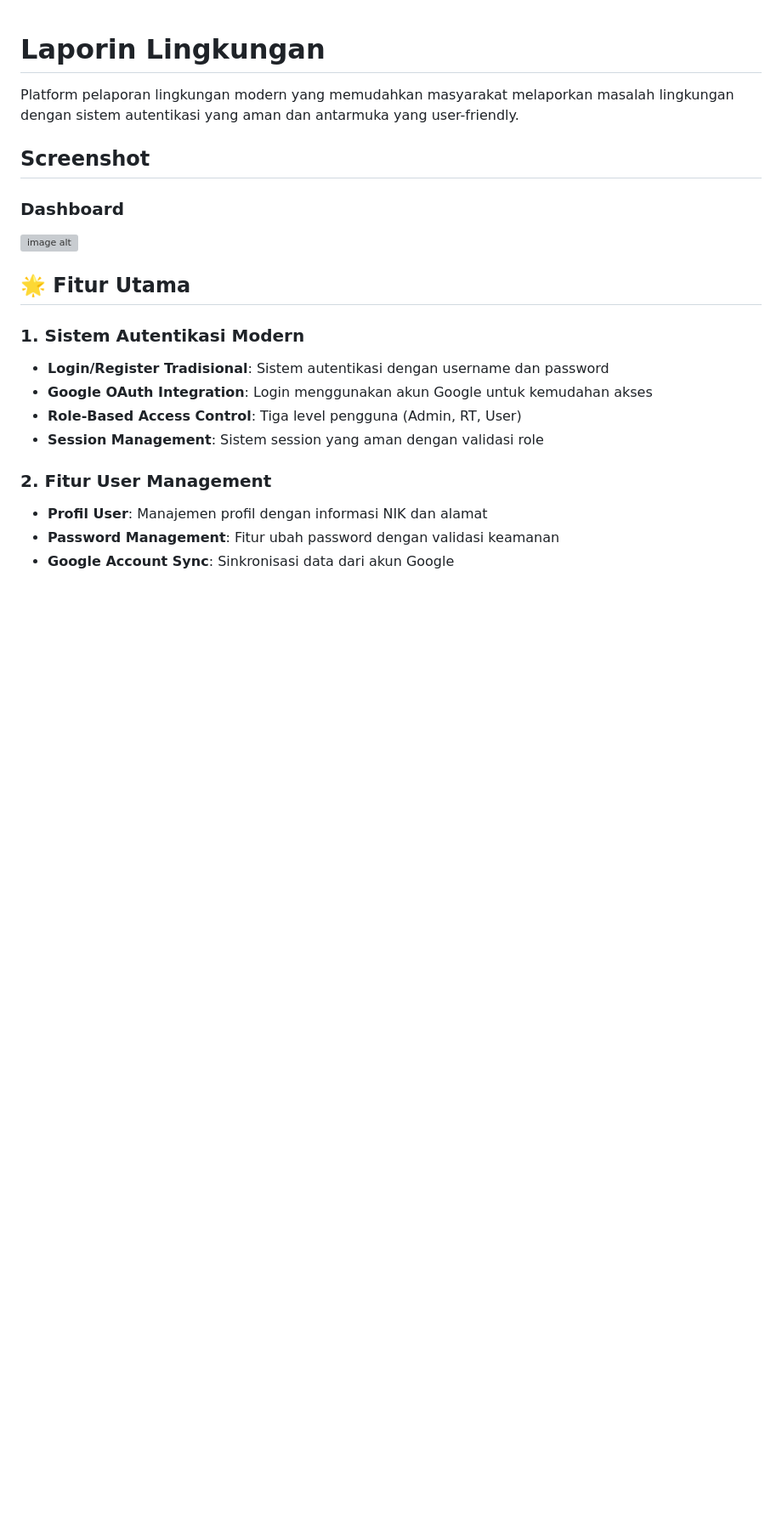
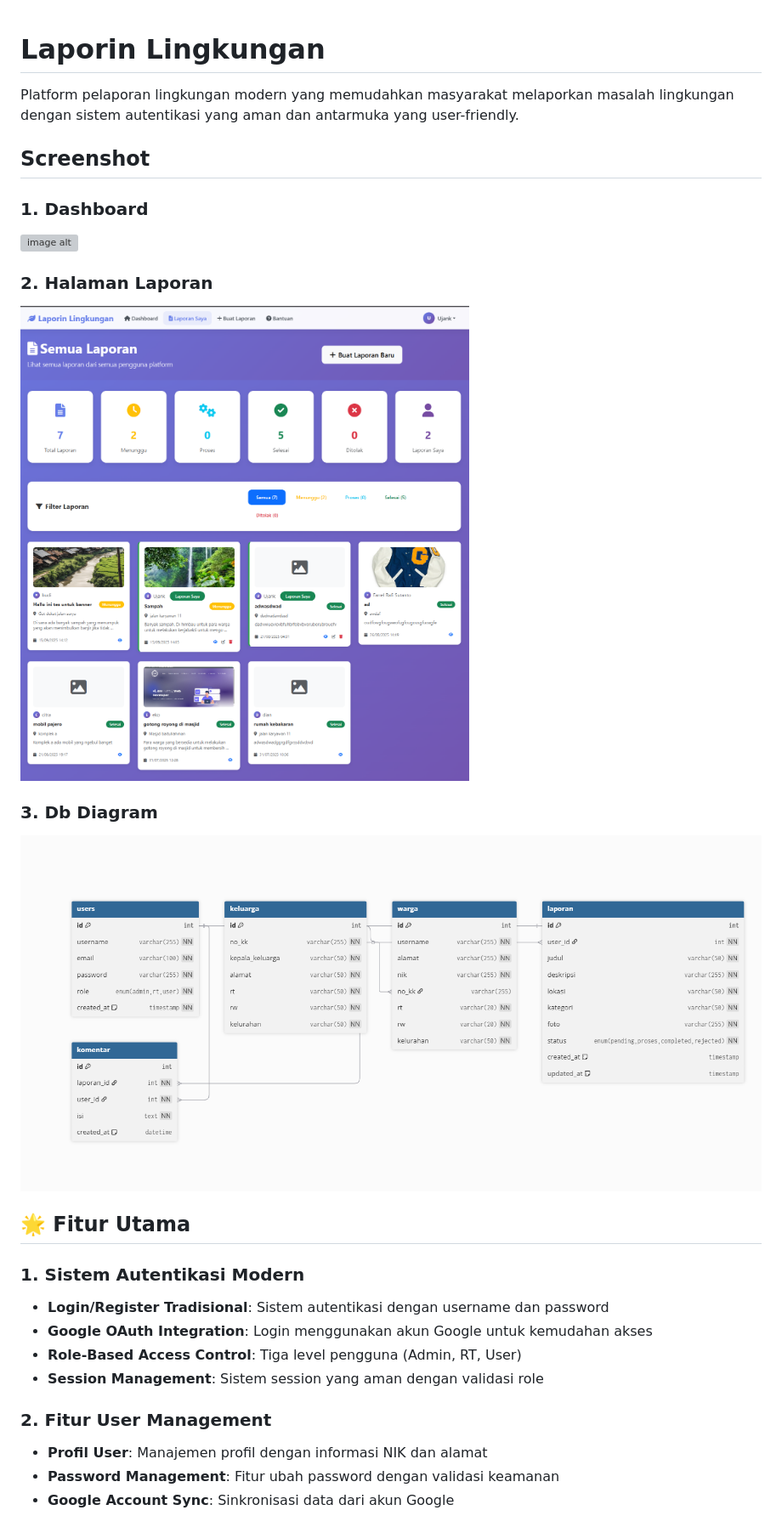
Before and after one commit to Fardisambo/LaporLingkungan, a Markdown page: README.md, the part around the change. Shown: that part at 85% size. GitHub-like rendering; blank space fills up the shorter version; grey boxes are pictures that could not be loaded.

```diff
--- a/README.md
+++ b/README.md
@@ -5,8 +5,14 @@ Platform pelaporan lingkungan modern yang memudahkan masyarakat melaporkan masal
 
 ## Screenshot
 
-### Dashboard
+### 1. Dashboard
 ![image alt](https://github.com/Fardisambo/LaporLingkungan/blob/9382458110e59130312e3a3922f13f0d53e57fbc/screenshot/Screenshot%202025-09-18%20192640.png)
+
+### 2. Halaman Laporan
+![image alt](https://github.com/Fardisambo/LaporLingkungan/blob/fbd7d23580946335d62a6ca9f3f23d93c93123f2/screenshot/Screenshot%202025-09-18%20193219.png)
+
+### 3. Db Diagram
+![image alt](https://github.com/Fardisambo/LaporLingkungan/blob/c1a23b4ddd71645fe9eedbd31a1c5f01f93726f2/screenshot/Screenshot%202025-09-18%20200807.png)
 
 ## 🌟 Fitur Utama
 
```
